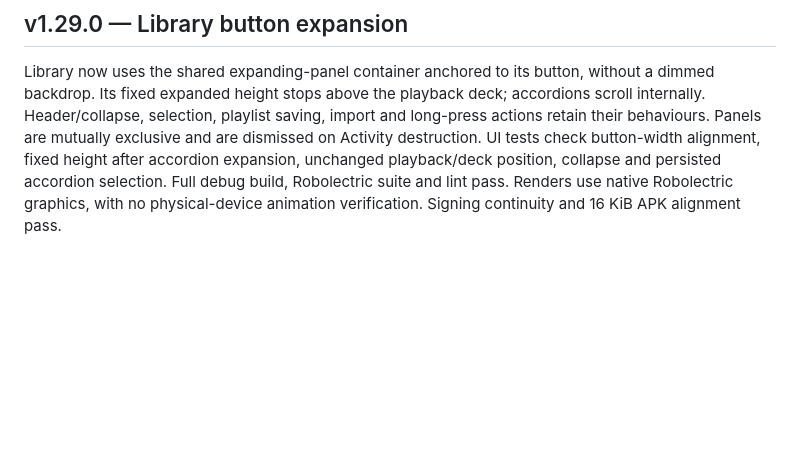
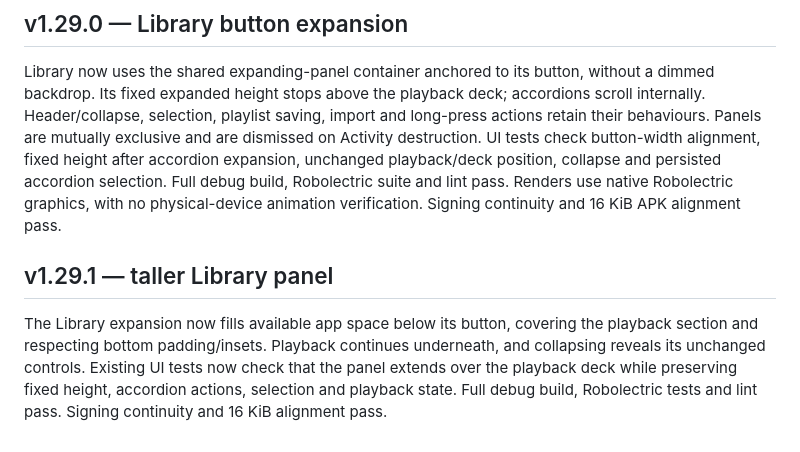
Before and after one commit to BaconBaps/androidsnesaudio, a Markdown page: docs/VALIDATION.md, the part around the change. Drawn GitHub-style; blank space fills up the shorter version.

Commit message:
Expand Library panel over playback for more browsing space

```diff
--- a/docs/VALIDATION.md
+++ b/docs/VALIDATION.md
@@ -704,3 +704,12 @@ position, collapse and persisted accordion selection. Full debug build,
 Robolectric suite and lint pass. Renders use native Robolectric graphics, with
 no physical-device animation verification. Signing continuity and 16 KiB APK
 alignment pass.
+
+## v1.29.1 — taller Library panel
+
+The Library expansion now fills available app space below its button, covering
+the playback section and respecting bottom padding/insets. Playback continues
+underneath, and collapsing reveals its unchanged controls. Existing UI tests now
+check that the panel extends over the playback deck while preserving fixed
+height, accordion actions, selection and playback state. Full debug build,
+Robolectric tests and lint pass. Signing continuity and 16 KiB alignment pass.
```
Also changed, not shown: docs/APP_GUIDE.md (+6 -5 lines), docs/screenshots/header-pinball-sequence.png, docs/screenshots/library-panel-expanded.png, 5 other files.
